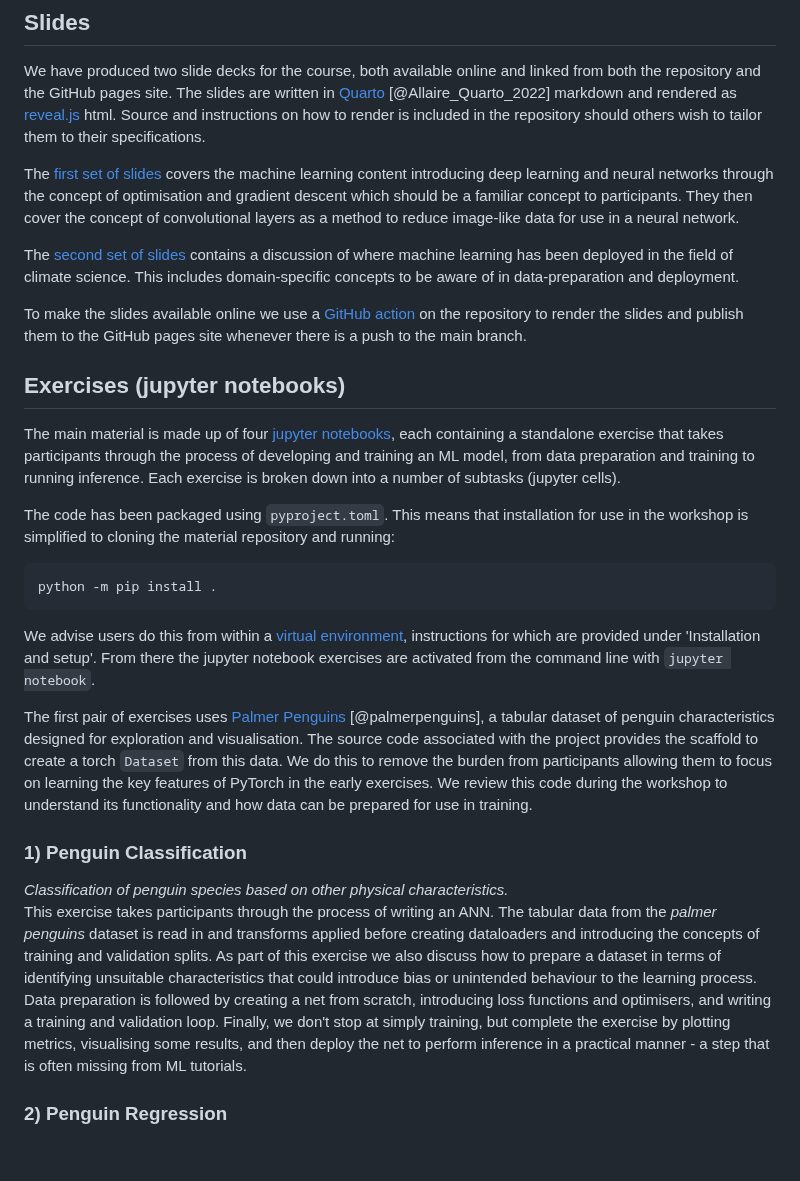
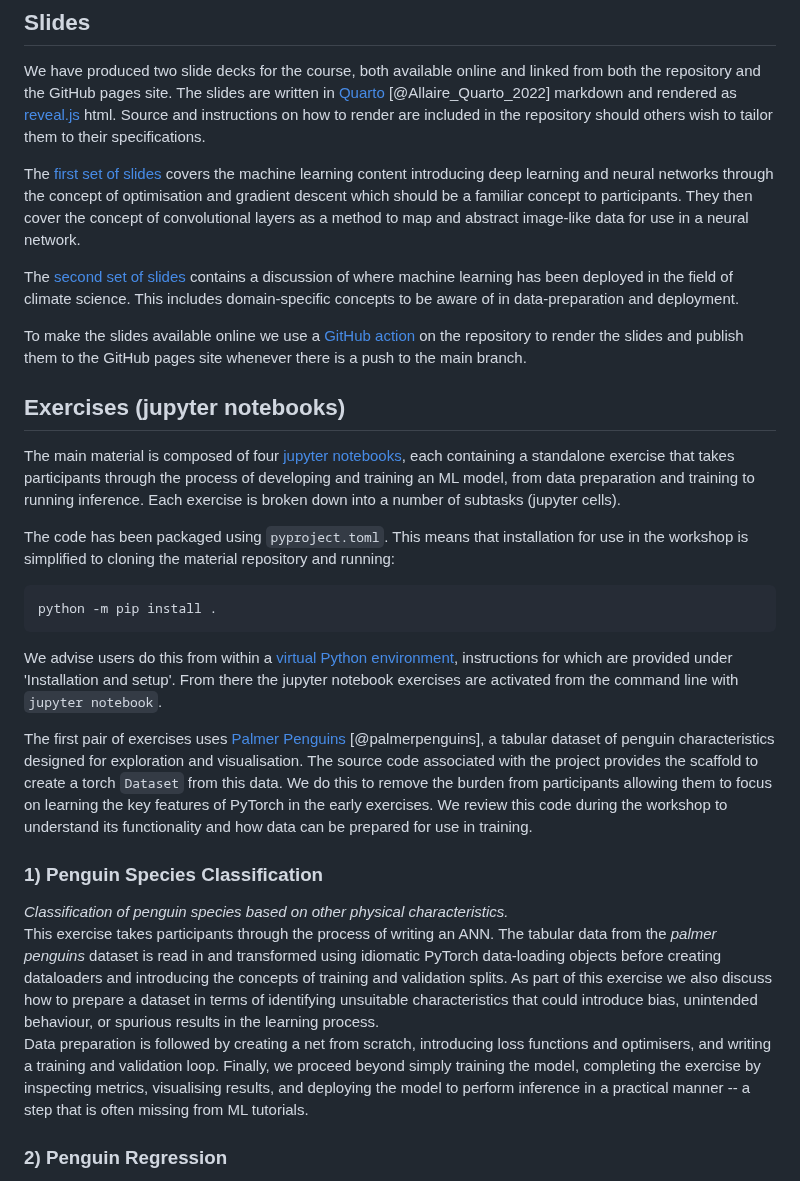
Before and after one commit to Cambridge-ICCS/practical-ml-with-pytorch, a Markdown page: JOSE_paper/paper.md, the part around one of its changes. Rendered like a GitHub page; blank space fills up the shorter version.

````diff
--- a/JOSE_paper/paper.md
+++ b/JOSE_paper/paper.md
@@ -102,7 +102,7 @@ We have produced two slide decks for the course, both available online and linke
 both the repository and the GitHub pages site.
 The slides are written in [Quarto](https://quarto.org/) [@Allaire_Quarto_2022]
 markdown and rendered as [reveal.js](https://revealjs.com/) html.
-Source and instructions on how to render is included in the repository should
+Source and instructions on how to render are included in the repository should
 others wish to tailor them to their specifications.
 
 The
@@ -110,8 +110,8 @@ The
 covers the machine learning content introducing deep learning
 and neural networks through the concept of optimisation and gradient descent which
 should be a familiar concept to participants.
-They then cover the concept of convolutional layers as a method to reduce image-like
-data for use in a neural network.
+They then cover the concept of convolutional layers as a method to
+map and abstract image-like data for use in a neural network.
 
 The
 [second set of slides](https://cambridge-iccs.github.io/ml-training-material/applications.html)
@@ -126,7 +126,7 @@ branch.
 
 ## Exercises (jupyter notebooks)
 
-The main material is made up of four [jupyter notebooks](https://jupyter.org/),
+The main material is composed of four [jupyter notebooks](https://jupyter.org/),
 each containing a standalone
 exercise that takes participants through the process of developing and training
 an ML model, from data preparation and training to running inference.
@@ -138,7 +138,7 @@ This means that installation for use in the workshop is simplified to cloning th
 python -m pip install .
 ```
 We advise users do this from within a
-[virtual environment](https://docs.python.org/3/library/venv.html),
+[virtual Python environment](https://docs.python.org/3/library/venv.html),
 instructions for which are provided under 'Installation and setup'.
 From there the jupyter notebook exercises are activated from the command
 line with `jupyter notebook`.
@@ -154,20 +154,21 @@ key features of PyTorch in the early exercises.
 We review this code during the workshop to understand its functionality and how data
 can be prepared for use in training.
 
-### 1) Penguin Classification
+### 1) Penguin Species Classification
 _Classification of penguin species based on other physical characteristics._
 This exercise takes participants through the process of writing an ANN.
-The tabular data from the _palmer penguins_ dataset is read in and transforms
-applied before creating dataloaders and introducing the concepts of training and
+The tabular data from the _palmer penguins_ dataset is read in and
+transformed using idiomatic PyTorch data-loading objects
+before creating dataloaders and introducing the concepts of training and
 validation splits.
 As part of this exercise we also discuss how to prepare a dataset in terms of
-identifying unsuitable characteristics that could introduce bias or
-unintended behaviour to the learning process.
+identifying unsuitable characteristics that could introduce bias,
+unintended behaviour, or spurious results in the learning process.
 Data preparation is followed by creating a net from scratch, introducing loss functions
 and optimisers, and writing a training and validation loop.
-Finally, we don't stop at simply training, but complete the exercise by plotting
-metrics, visualising some results, and then deploy the net to perform inference in
-a practical manner - a step that is often missing from ML tutorials.
+Finally, we proceed beyond simply training the model, completing the exercise by inspecting
+metrics, visualising results, and deploying the model to perform inference in
+a practical manner -- a step that is often missing from ML tutorials.
 
 ### 2) Penguin Regression
 _Prediction of penguin mass (regression) based on other physical characteristics._
````
Also changed, not shown: other parts of JOSE_paper/paper.md (+16 -16 lines).
